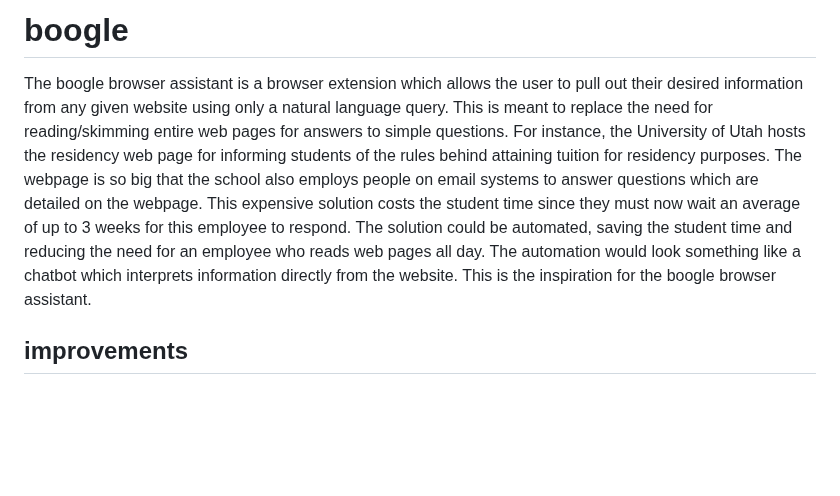
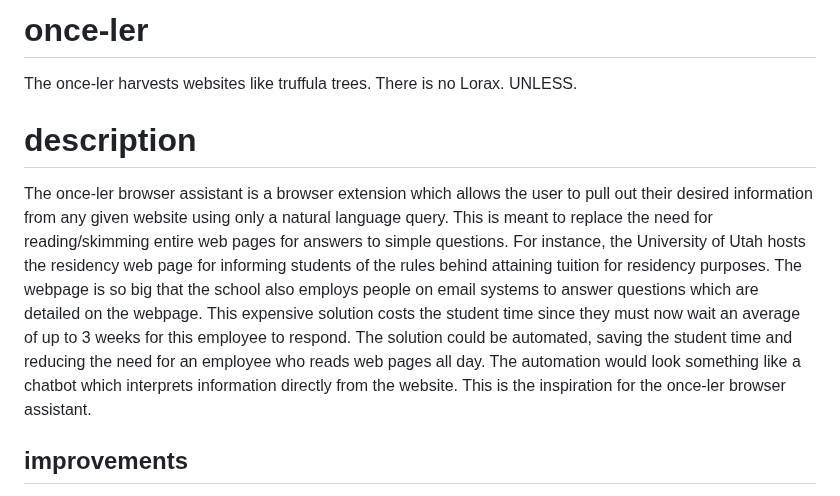
Before and after one commit to CharlesSS07/once-ler, a Markdown page: README.md, the part around the change. Drawn GitHub-style; blank space fills up the shorter version.

Commit message:
name changed to once-ler from boogle

```diff
--- a/README.md
+++ b/README.md
@@ -1,12 +1,16 @@
-# boogle
-The boogle browser assistant is a browser extension which allows the user to pull out their desired information from any given website using only a natural language query.
+# once-ler
+
+The once-ler harvests websites like truffula trees. There is no Lorax. UNLESS.
+
+# description
+The once-ler browser assistant is a browser extension which allows the user to pull out their desired information from any given website using only a natural language query.
 This is meant to replace the need for reading/skimming entire web pages for answers to simple questions.
 For instance, the University of Utah hosts the residency web page for informing students of the rules behind attaining tuition for residency purposes.
 The webpage is so big that the school also employs people on email systems to answer questions which are detailed on the webpage.
 This expensive solution costs the student time since they must now wait an average of up to 3 weeks for this employee to respond.
 The solution could be automated, saving the student time and reducing the need for an employee who reads web pages all day.
 The automation would look something like a chatbot which interprets information directly from the website.
-This is the inspiration for the boogle browser assistant.
+This is the inspiration for the once-ler browser assistant.
 
 ## improvements
  - **Look & Feel:** improves look of chat interface
```
